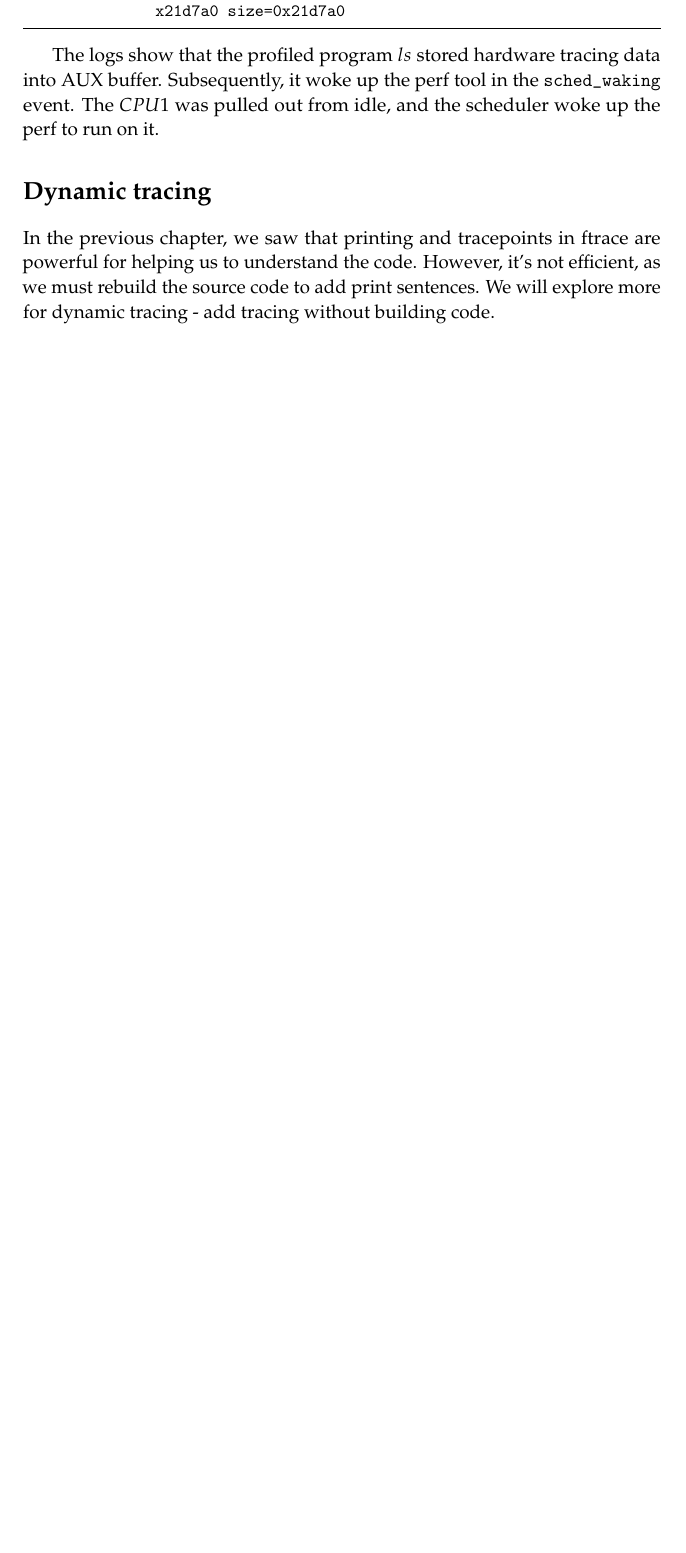
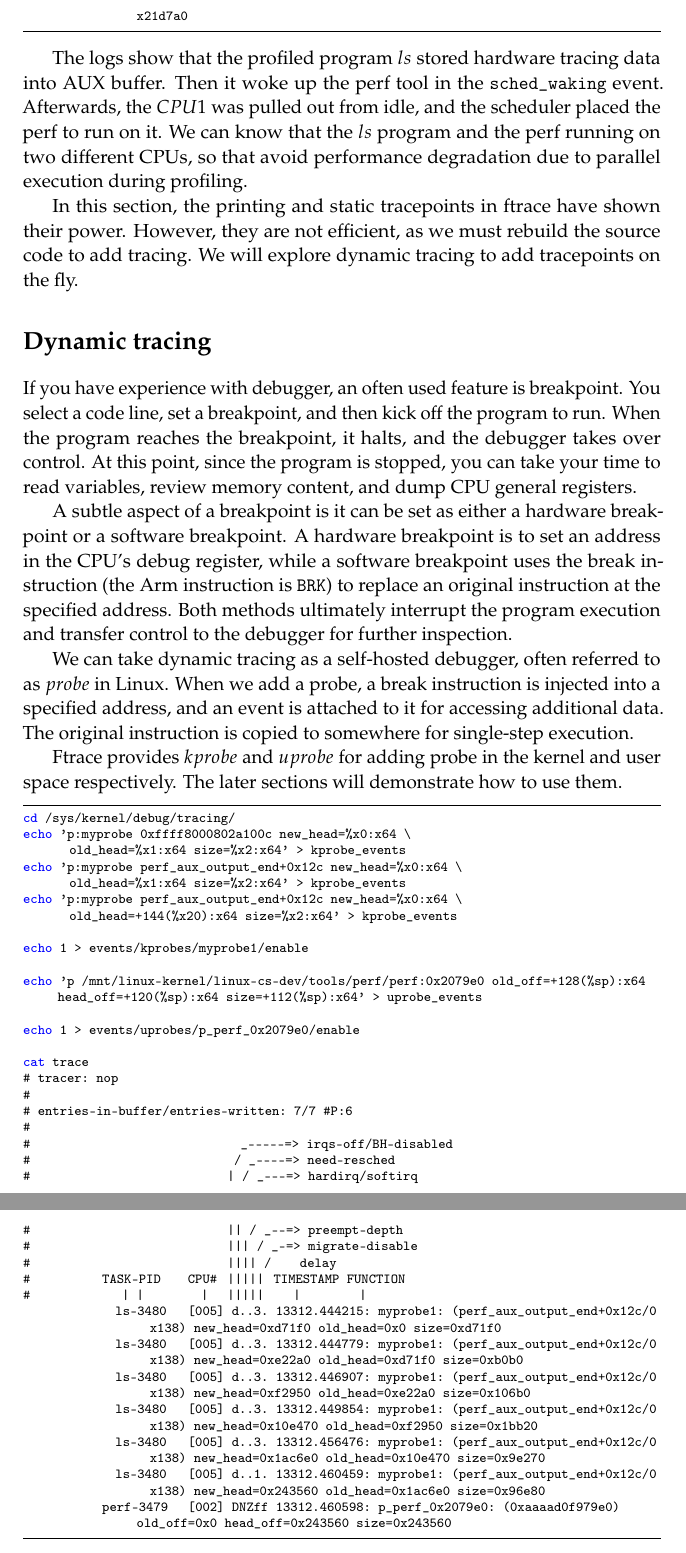
Before and after one commit to Leo-Yan/write_plan, a LaTeX document (how_to_use_perf_to_debug_perf/how_to_use_perf_to_debug_perf.tex): part of page 7 of 7 before the commit and two parts of pages 7 and 8 of 8 after it, the two joined at a grey line, cut so that both start at the same text, the shorter picture padded with empty space. Compiled offline with pdfLaTeX.

Commit message:
Add content for dynamic tracing.
Signed-off-by: Leo Yan <leo.yan@linaro.org>

```diff
--- a/how_to_use_perf_to_debug_perf/how_to_use_perf_to_debug_perf.tex
+++ b/how_to_use_perf_to_debug_perf/how_to_use_perf_to_debug_perf.tex
@@ -27,7 +27,7 @@
   belowskip=3mm,
   showstringspaces=false,
   columns=flexible,
-  basicstyle={\small\ttfamily},
+  basicstyle=\fontsize{8}{9}\selectfont\ttfamily,
   numbers=none,
   numberstyle=\tiny\color{gray},
   keywordstyle=\color{blue},
@@ -422,5 +423,6 @@ can get below logs:
 
 \begin{lstlisting}[
+  	language=sh,
 	breaklines=true
 ]
 # Enable scheduler tracepoints
@@ -453,15 +455,80 @@ cat /sys/kernel/debug/tracing/trace
 \end{lstlisting}
 
 The logs show that the profiled program \(ls\) stored hardware tracing data
-into AUX buffer. Subsequently, it woke up the perf tool in the
-\code{sched\_waking} event. The \(CPU1\) was pulled out from idle, and the
-scheduler woke up the perf to run on it.
+into AUX buffer. Then it woke up the perf tool in the \code{sched\_waking}
+event. Afterwards, the \(CPU1\) was pulled out from idle, and the scheduler
+placed the perf to run on it. We can know that the \(ls\) program and the
+perf running on two different CPUs, so that avoid performance degradation
+due to parallel execution during profiling.
+
+In this section, the printing and static tracepoints in ftrace have shown
+their power. However, they are not efficient, as we must rebuild the source
+code to add tracing. We will explore dynamic tracing to add tracepoints on the
+fly.
 
 \section*{Dynamic tracing}
 
-In the previous chapter, we saw that printing and tracepoints in ftrace are
-powerful for helping us to understand the code. However, it's not efficient,
-as we must rebuild the source code to add print sentences. We will explore
-more for dynamic tracing - add tracing without building code.
+If you have experience with debugger, an often used feature is breakpoint. You
+select a code line, set a breakpoint, and then kick off the program to run.
+When the program reaches the breakpoint, it halts, and the debugger takes
+over control. At this point, since the program is stopped, you can take your
+time to read variables, review memory content, and dump CPU general registers.
+
+A subtle aspect of a breakpoint is it can be set as either a hardware
+breakpoint or a software breakpoint. A hardware breakpoint is to set an
+address in the CPU's debug register, while a software breakpoint uses the
+break instruction (the Arm instruction is \code{BRK}) to replace an
+original instruction at the specified address. Both methods ultimately
+interrupt the program execution and transfer control to the debugger for
+further inspection.
+
+We can take dynamic tracing as a self-hosted debugger, often referred to as
+\(probe\) in Linux. When we add a probe, a break instruction is injected into
+a specified address, and an event is attached to it for accessing additional
+data. The original instruction is copied to somewhere for single-step
+execution.
+
+Ftrace provides \(kprobe\) and \(uprobe\) for adding probe in the kernel and
+user space respectively. The later sections will demonstrate how to use them.
+
+\begin{lstlisting}[
+  	language=sh,
+	breaklines=true
+]
+cd /sys/kernel/debug/tracing/
+echo 'p:myprobe 0xffff8000802a100c new_head=%x0:x64 \
+       old_head=%x1:x64 size=%x2:x64' > kprobe_events
+echo 'p:myprobe perf_aux_output_end+0x12c new_head=%x0:x64 \
+       old_head=%x1:x64 size=%x2:x64' > kprobe_events
+echo 'p:myprobe perf_aux_output_end+0x12c new_head=%x0:x64 \
+       old_head=+144(%x20):x64 size=%x2:x64' > kprobe_events
+
+echo 1 > events/kprobes/myprobe1/enable
+
+echo 'p /mnt/linux-kernel/linux-cs-dev/tools/perf/perf:0x2079e0 old_off=+128(%sp):x64 head_off=+120(%sp):x64 size=+112(%sp):x64' > uprobe_events
+
+echo 1 > events/uprobes/p_perf_0x2079e0/enable
+
+cat trace
+# tracer: nop
+#
+# entries-in-buffer/entries-written: 7/7   #P:6
+#
+#                                _-----=> irqs-off/BH-disabled
+#                               / _----=> need-resched
+#                              | / _---=> hardirq/softirq
+#                              || / _--=> preempt-depth
+#                              ||| / _-=> migrate-disable
+#                              |||| /     delay
+#           TASK-PID     CPU#  |||||  TIMESTAMP  FUNCTION
+#              | |         |   |||||     |         |
+              ls-3480    [005] d..3. 13312.444215: myprobe1: (perf_aux_output_end+0x12c/0x138) new_head=0xd71f0 old_head=0x0 size=0xd71f0
+              ls-3480    [005] d..3. 13312.444779: myprobe1: (perf_aux_output_end+0x12c/0x138) new_head=0xe22a0 old_head=0xd71f0 size=0xb0b0
+              ls-3480    [005] d..3. 13312.446907: myprobe1: (perf_aux_output_end+0x12c/0x138) new_head=0xf2950 old_head=0xe22a0 size=0x106b0
+              ls-3480    [005] d..3. 13312.449854: myprobe1: (perf_aux_output_end+0x12c/0x138) new_head=0x10e470 old_head=0xf2950 size=0x1bb20
+              ls-3480    [005] d..3. 13312.456476: myprobe1: (perf_aux_output_end+0x12c/0x138) new_head=0x1ac6e0 old_head=0x10e470 size=0x9e270
+              ls-3480    [005] d..1. 13312.460459: myprobe1: (perf_aux_output_end+0x12c/0x138) new_head=0x243560 old_head=0x1ac6e0 size=0x96e80
+            perf-3479    [002] DNZff 13312.460598: p_perf_0x2079e0: (0xaaaad0f979e0) old_off=0x0 head_off=0x243560 size=0x243560
+\end{lstlisting}
 
 \end{document}
```
Also changed, not shown: how_to_use_perf_to_debug_perf/how_to_use_perf_to_debug_perf.tex (59 more changed lines).
